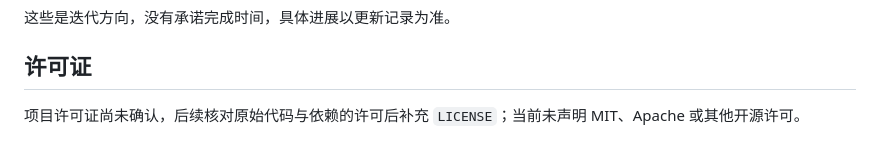
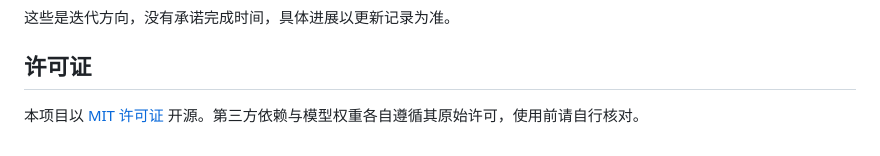
Before and after one commit to Drgonmancer/HuaiHua_MV, a Markdown page: README.md, the part around the change. Drawn GitHub-style.

Commit message:
Declare MIT license in README

```diff
--- a/README.md
+++ b/README.md
@@ -153,4 +153,4 @@ React 19 · TypeScript · React Flow · Zustand · Vite · Flask · SQLite · FF
 
 ## 许可证
 
-项目许可证尚未确认，后续核对原始代码与依赖的许可后补充 `LICENSE`；当前未声明 MIT、Apache 或其他开源许可。
+本项目以 [MIT 许可证](LICENSE) 开源。第三方依赖与模型权重各自遵循其原始许可，使用前请自行核对。
```
